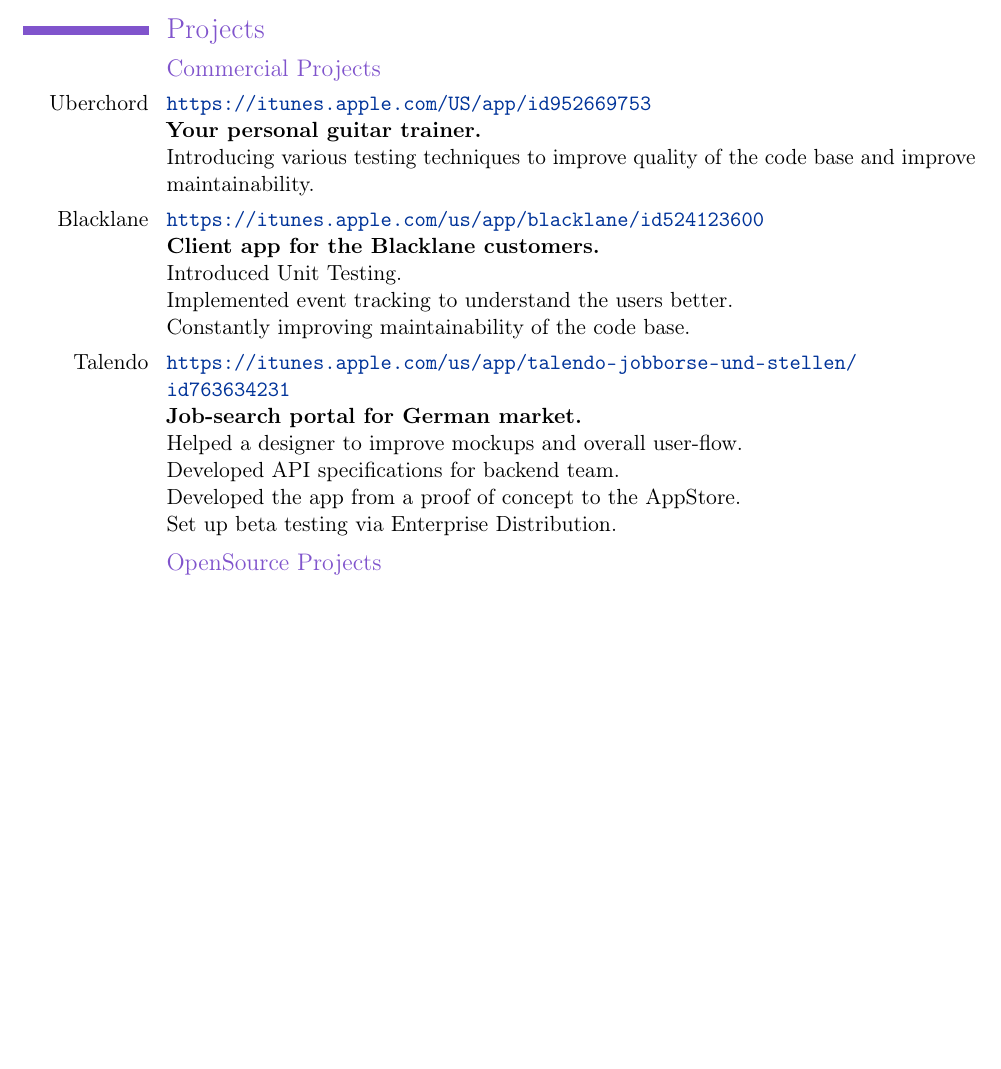
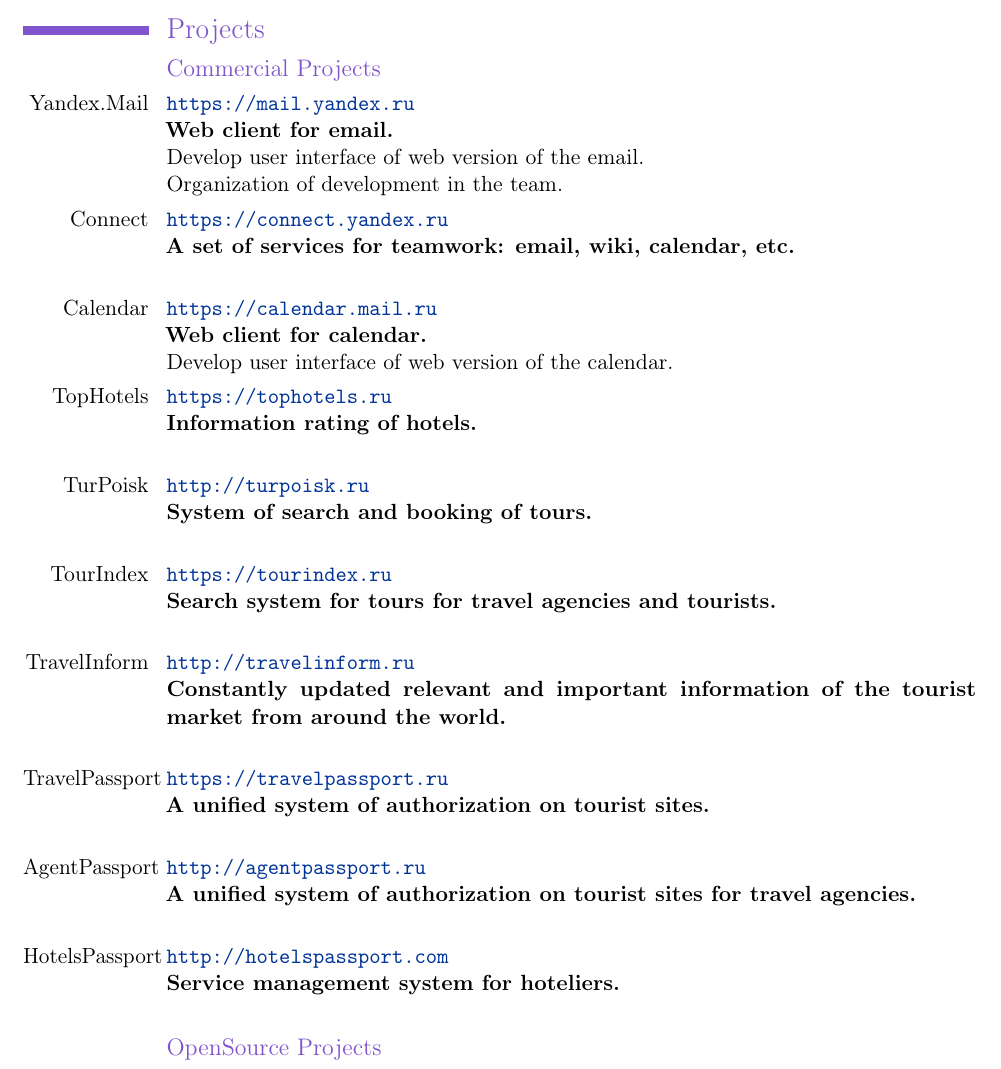
Before and after one commit to Katochimoto/cv, a LaTeX CV (rus.tex): part of page 1 of 3 before the commit and part of page 1 of 4 after it, cut so that both start at the same text, the shorter picture padded with empty space. Compiled offline with pdfLaTeX.

Commit message:
updated cv

```diff
--- a/rus.tex
+++ b/rus.tex
@@ -25,25 +25,56 @@
 \section{Projects}
   \subsection{Commercial Projects}
   \cvline
-    {Uberchord}
-    {\url{https://itunes.apple.com/US/app/id952669753}\newline{}
-    \textbf{Your personal guitar trainer.}\newline{}
-    Introducing various testing techniques to improve quality of the code base and improve maintainability.}
+    {Yandex.Mail}
+    {\url{https://mail.yandex.ru}\newline{}
+    \textbf{Web client for email.}\newline{}
+    Develop user interface of web version of the email.\newline{}
+    Organization of development in the team.}
   \cvline
-    {Blacklane}
-    {\url{https://itunes.apple.com/us/app/blacklane/id524123600}\newline{}
-    \textbf{Client app for the Blacklane customers.}\newline{}
-    Introduced Unit Testing.\newline{}
-    Implemented event tracking to understand the users better.\newline{}
-    Constantly improving maintainability of the code base.}
+    {Connect}
+    {\url{https://connect.yandex.ru}\newline{}
+    \textbf{A set of services for teamwork: email, wiki, calendar, etc.}\newline{}
+    }
   \cvline
-    {Talendo}
-    {\url{https://itunes.apple.com/us/app/talendo-jobborse-und-stellen/id763634231}\newline{}
-    \textbf{Job-search portal for German market.}\newline{}
-    Helped a designer to improve mockups and overall user-flow.\newline{}
-    Developed API specifications for backend team.\newline{}
-    Developed the app from a proof of concept to the AppStore.\newline{}
-    Set up beta testing via Enterprise Distribution.}
+    {Calendar}
+    {\url{https://calendar.mail.ru}\newline{}
+    \textbf{Web client for calendar.}\newline{}
+    Develop user interface of web version of the calendar.}
+  \cvline
+    {TopHotels}
+    {\url{https://tophotels.ru}\newline{}
+    \textbf{Information rating of hotels.}\newline{}
+    }
+  \cvline
+    {TurPoisk}
+    {\url{http://turpoisk.ru}\newline{}
+    \textbf{System of search and booking of tours.}\newline{}
+    }
+  \cvline
+    {TourIndex}
+    {\url{https://tourindex.ru}\newline{}
+    \textbf{Search system for tours for travel agencies and tourists.}\newline{}
+    }
+  \cvline
+    {TravelInform}
+    {\url{http://travelinform.ru}\newline{}
+    \textbf{Constantly updated relevant and important information of the tourist market from around the world.}\newline{}
+    }
+  \cvline
+    {TravelPassport}
+    {\url{https://travelpassport.ru}\newline{}
+    \textbf{A unified system of authorization on tourist sites.}\newline{}
+    }
+  \cvline
+    {AgentPassport}
+    {\url{http://agentpassport.ru}\newline{}
+    \textbf{A unified system of authorization on tourist sites for travel agencies.}\newline{}
+    }
+  \cvline
+    {HotelsPassport}
+    {\url{http://hotelspassport.com}\newline{}
+    \textbf{Service management system for hoteliers.}\newline{}
+    }
   \subsection{OpenSource Projects}
   \cvline
     {Clang}
```
Also changed, not shown: Makefile (deleted).
